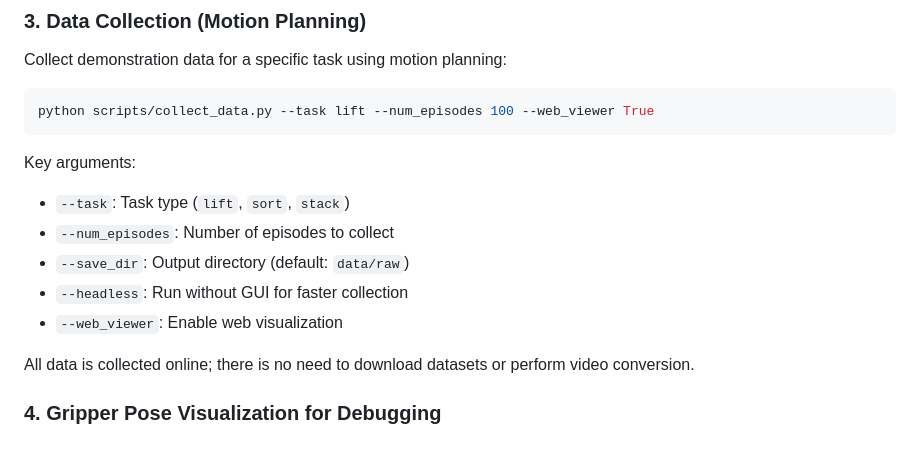
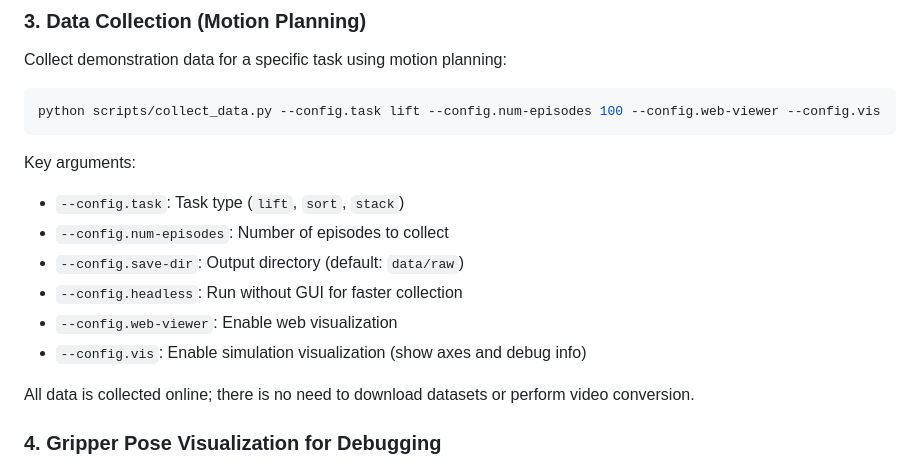
Before and after one commit to Gotham-Zolio/EAI-Project-LeRobot, a Markdown page: README.md, the part around the change. Drawn GitHub-style.

Commit message:
Update README.md: Modify collect_data.py command to reflect new argument structure and enhance clarity

````diff
--- a/README.md
+++ b/README.md
@@ -67,14 +67,15 @@ Available tasks: `lift`, `sort`, `stack`. Output images are saved in `logs/simul
 Collect demonstration data for a specific task using motion planning:
 
 ```bash
-python scripts/collect_data.py --task lift --num_episodes 100 --web_viewer True
+python scripts/collect_data.py --config.task lift --config.num-episodes 100 --config.web-viewer --config.vis
 ```
 Key arguments:
-- `--task`: Task type (`lift`, `sort`, `stack`)
-- `--num_episodes`: Number of episodes to collect
-- `--save_dir`: Output directory (default: `data/raw`)
-- `--headless`: Run without GUI for faster collection
-- `--web_viewer`: Enable web visualization
+- `--config.task`: Task type (`lift`, `sort`, `stack`)
+- `--config.num-episodes`: Number of episodes to collect
+- `--config.save-dir`: Output directory (default: `data/raw`)
+- `--config.headless`: Run without GUI for faster collection
+- `--config.web-viewer`: Enable web visualization
+- `--config.vis`: Enable simulation visualization (show axes and debug info)
 
 All data is collected online; there is no need to download datasets or perform video conversion.
 
````
